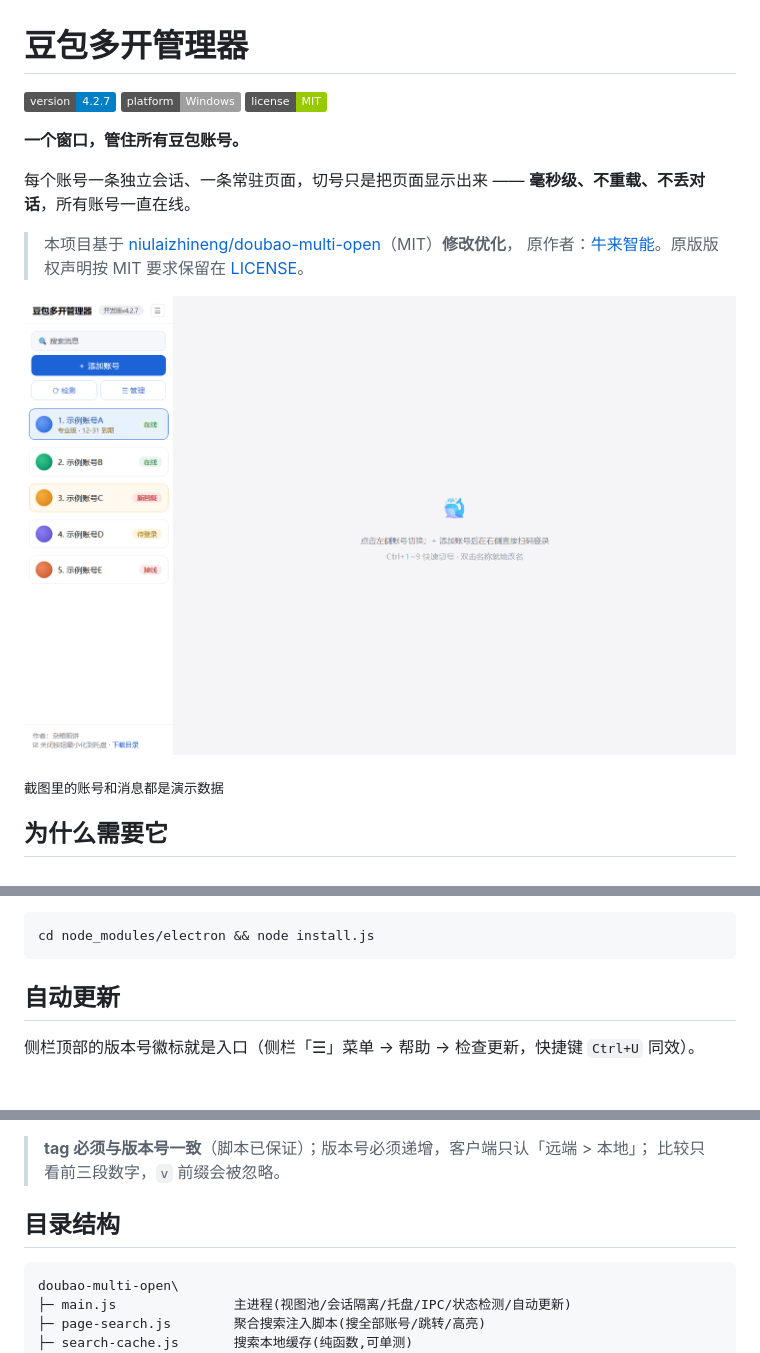
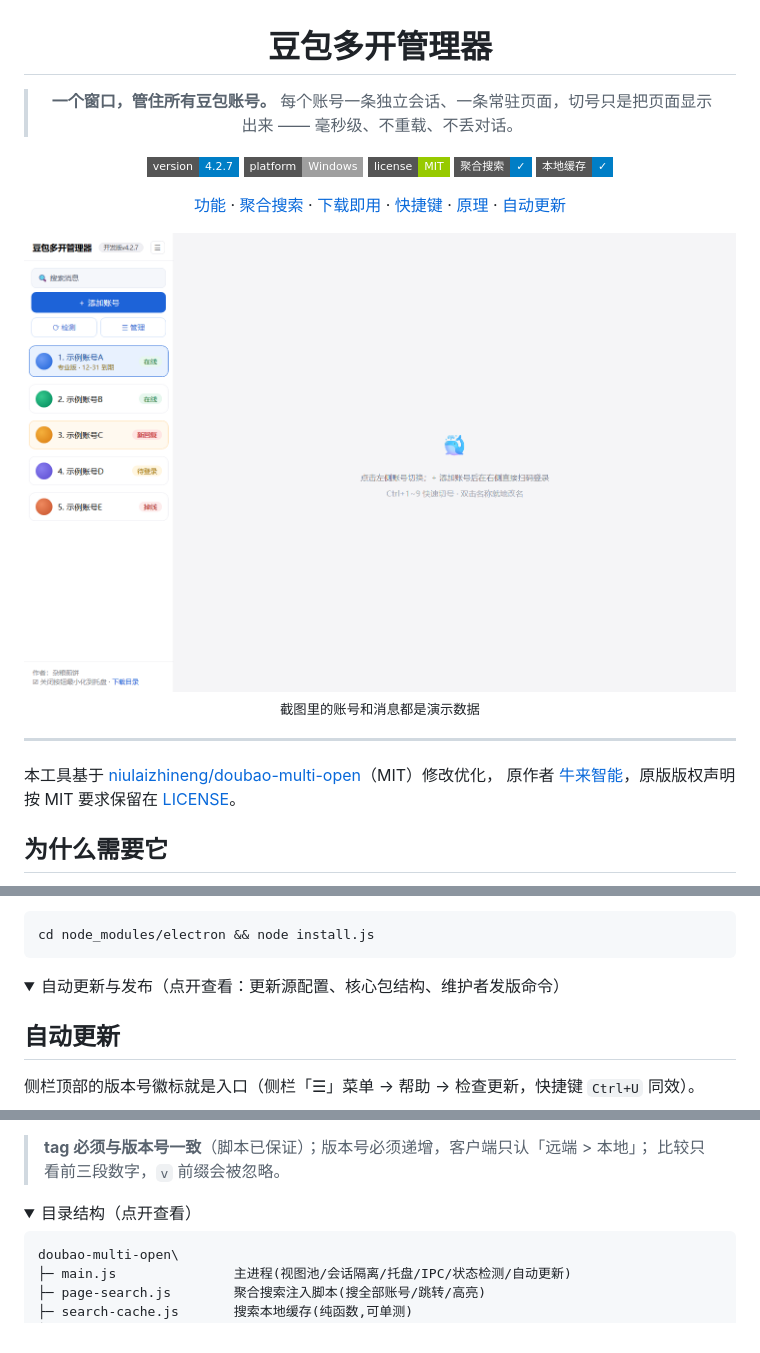
Before and after one commit to jianbingdev/doubao-multi-open, a Markdown page: README.md, 3 parts joined by grey strips. GitHub-like rendering; folded sections open; badges without logos; blank space fills up the shorter version.

Commit message:
docs: README 改封面式首屏，开发者内容折叠

````diff
--- a/README.md
+++ b/README.md
@@ -1,18 +3,26 @@
 # 豆包多开管理器
 
-![version](https://img.shields.io/badge/version-4.2.7-blue) ![platform](https://img.shields.io/badge/platform-Windows-lightgrey) ![license](https://img.shields.io/badge/license-MIT-green)
+> **一个窗口，管住所有豆包账号。**
+> 每个账号一条独立会话、一条常驻页面，切号只是把页面显示出来 —— 毫秒级、不重载、不丢对话。
 
-**一个窗口，管住所有豆包账号。**
+[![version](https://img.shields.io/badge/version-4.2.7-blue?style=flat-square)](../../releases)
+[![platform](https://img.shields.io/badge/platform-Windows-lightgrey?style=flat-square)](#下载即用)
+[![license](https://img.shields.io/badge/license-MIT-green?style=flat-square)](LICENSE)
+![search](https://img.shields.io/badge/聚合搜索-✓-blue?style=flat-square)
+![cache](https://img.shields.io/badge/本地缓存-✓-blue?style=flat-square)
 
-每个账号一条独立会话、一条常驻页面，切号只是把页面显示出来 ——
-**毫秒级、不重载、不丢对话**，所有账号一直在线。
+[功能](#功能) · [聚合搜索](#聚合搜索一次搜所有账号的消息) · [下载即用](#下载即用) · [快捷键](#快捷键) · [原理](#原理) · [自动更新](#自动更新)
 
-> 本项目基于 [niulaizhineng/doubao-multi-open](https://github.com/niulaizhineng/doubao-multi-open)（MIT）**修改优化**，
-> 原作者：[牛来智能](https://github.com/niulaizhineng)。原版版权声明按 MIT 要求保留在 [LICENSE](LICENSE)。
-
-![豆包多开管理器主界面](docs/screenshot.png)
+<img src="docs/screenshot.png" width="720" alt="豆包多开管理器主界面" />
 
 <sub>截图里的账号和消息都是演示数据</sub>
+
+</div>
+
+---
+
+本工具基于 [niulaizhineng/doubao-multi-open](https://github.com/niulaizhineng/doubao-multi-open)（MIT）修改优化，
+原作者 [牛来智能](https://github.com/niulaizhineng)，原版版权声明按 MIT 要求保留在 [LICENSE](LICENSE)。
 
 ## 为什么需要它
 
@@ -184,6 +198,11 @@ cd node_modules/electron && node install.js
 ```
 </details>
 
+<details>
+<summary>自动更新与发布（点开查看：更新源配置、核心包结构、维护者发版命令）</summary>
+
+<a id="自动更新"></a>
+
 ## 自动更新
 
 侧栏顶部的版本号徽标就是入口（侧栏「☰」菜单 → 帮助 → 检查更新，快捷键 `Ctrl+U` 同效）。
@@ -234,7 +253,10 @@ node _release\release.js 4.2.7 --core-only --full-from 4.2
 > **tag 必须与版本号一致**（脚本已保证）；版本号必须递增，客户端只认「远端 > 本地」；
 > 比较只看前三段数字，`v` 前缀会被忽略。
 
-## 目录结构
+</details>
+
+<details>
+<summary>目录结构（点开查看）</summary>
 
 ```
 doubao-multi-open\
````
Also changed, not shown: other parts of README.md (+46 -38 lines).
